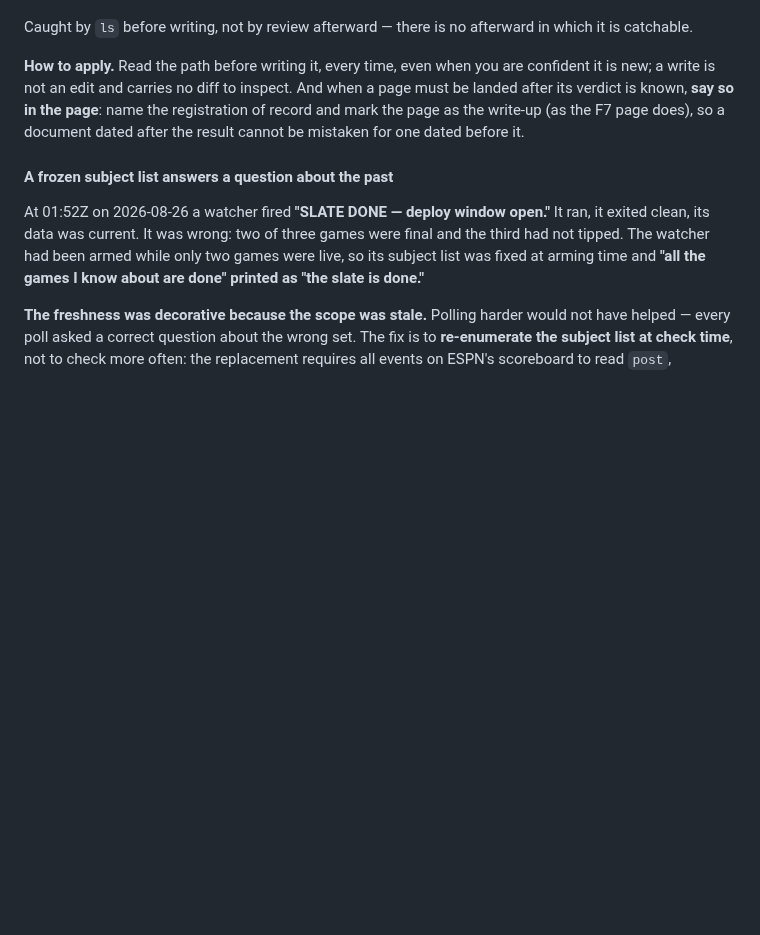
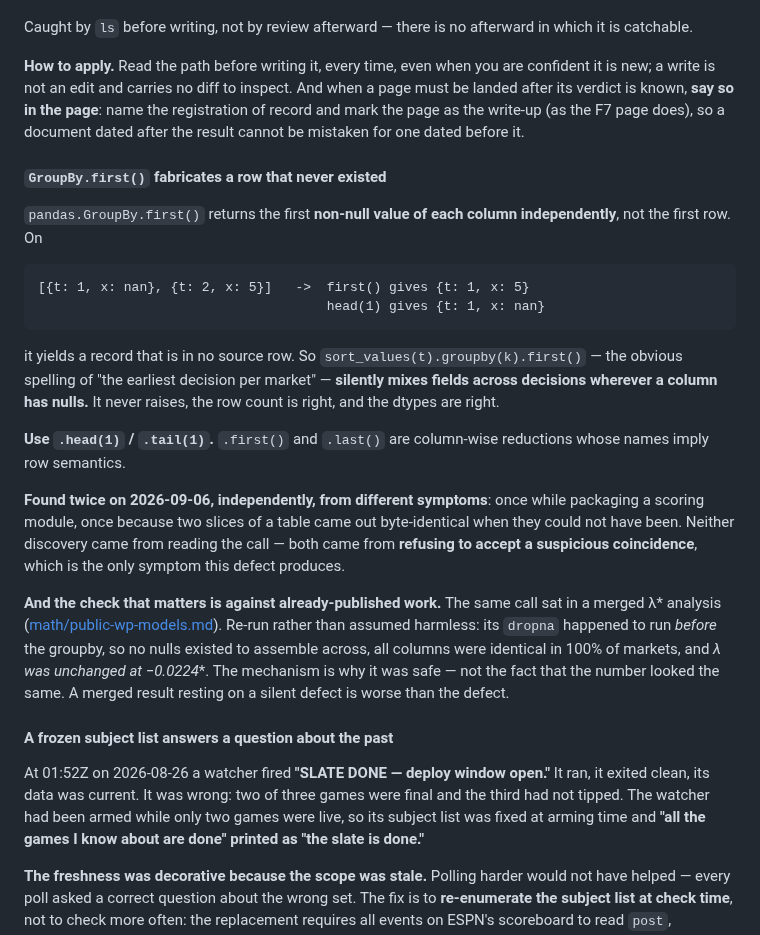
Before and after one commit to yyardi/Meridian, a Markdown page: docs/findings.md, the part around the change. Rendered like a GitHub page; blank space fills up the shorter version.

Commit message:
Recover the GroupBy.first() entry that closing #242 dropped
Consolidating two PRs into one lost a file I had not accounted for. #242
carried three things: the analysis doc (superseded by the joint document), the
README line (goes with it), AND the findings.md entry on pandas'
GroupBy.first() -- which ce had explicitly asked to be put somewhere durable.
Closing the PR dropped it from both the branch and main.

Caught by checking rather than assuming: the entry was present on neither
builder-d/joint-tiebreak nor origin/main. Recovered from the closed branch,
which still exists, and the cross-reference repointed.

The lesson is small and general: consolidating changes is a delete, and a
delete needs the same treatment as any other -- look at what is in the thing
before removing it. I closed #242 on the strength of "the analysis lives
elsewhere now", which was true of the analysis and false of the file next to it.

Co-Authored-By: Claude Opus 5 <noreply@anthropic.com>

````diff
--- a/docs/findings.md
+++ b/docs/findings.md
@@ -1043,6 +1043,38 @@ page does), so a document dated after the result cannot be mistaken for one
 dated before it.
 
 
+#### `GroupBy.first()` fabricates a row that never existed
+
+`pandas.GroupBy.first()` returns the first **non-null value of each column
+independently**, not the first row. On
+
+```
+[{t: 1, x: nan}, {t: 2, x: 5}]   ->  first() gives {t: 1, x: 5}
+                                     head(1) gives {t: 1, x: nan}
+```
+
+it yields a record that is in no source row. So `sort_values(t).groupby(k).first()`
+— the obvious spelling of "the earliest decision per market" — **silently mixes
+fields across decisions wherever a column has nulls.** It never raises, the row
+count is right, and the dtypes are right.
+
+**Use `.head(1)` / `.tail(1)`.** `.first()` and `.last()` are column-wise
+reductions whose names imply row semantics.
+
+**Found twice on 2026-09-06, independently, from different symptoms**: once
+while packaging a scoring module, once because two slices of a table came out
+byte-identical when they could not have been. Neither discovery came from
+reading the call — both came from **refusing to accept a suspicious
+coincidence**, which is the only symptom this defect produces.
+
+**And the check that matters is against already-published work.** The same call
+sat in a merged λ* analysis ([math/public-wp-models.md](math/public-wp-models.md)).
+Re-run rather than assumed harmless: its `dropna` happened to run *before* the
+groupby, so no nulls existed to assemble across, all columns were identical in
+100% of markets, and **λ* was unchanged at −0.0224**. The mechanism is why it
+was safe — not the fact that the number looked the same. A merged result resting
+on a silent defect is worse than the defect.
+
 #### A frozen subject list answers a question about the past
 
 At 01:52Z on 2026-08-26 a watcher fired **"SLATE DONE — deploy window open."** It
````
